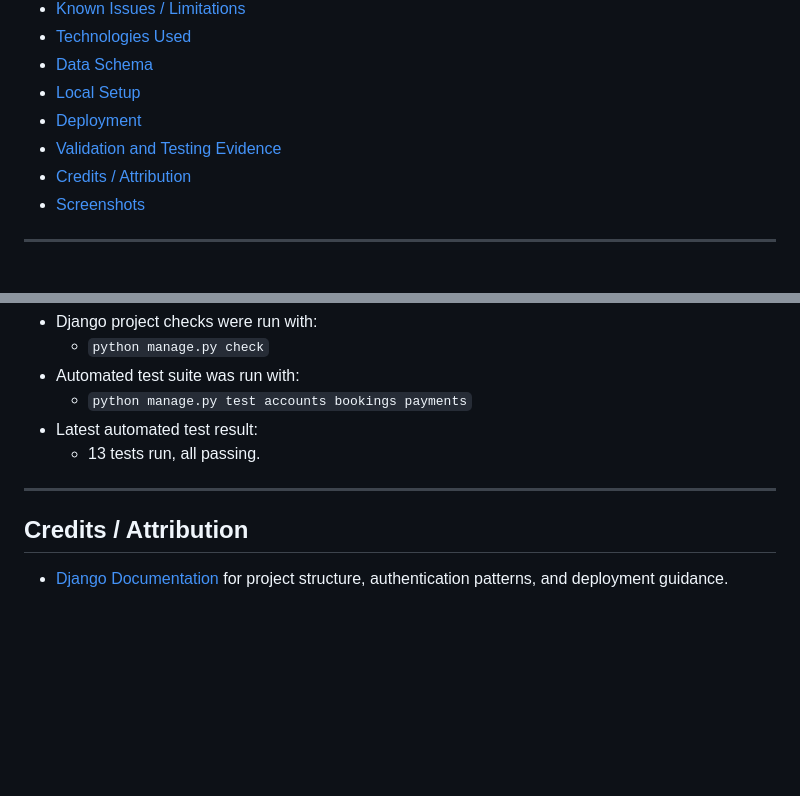
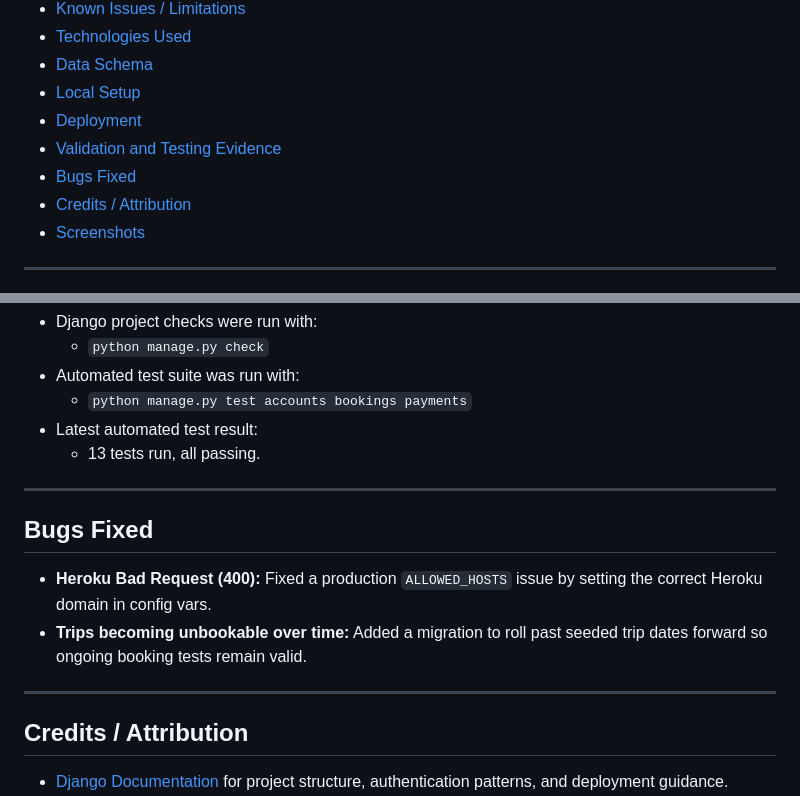
Before and after one commit to Bosfit/train-seat-booking, a Markdown page: README.md, 2 parts joined by grey strips. GitHub-like rendering; blank space fills up the shorter version.

Commit message:
add bugs fixed subsection to README
Made-with: Cursor

```diff
--- a/README.md
+++ b/README.md
@@ -20,6 +20,7 @@ Train Seat Booking is a simple web application built with Python, Django, HTML,
 - [Local Setup](#local-setup)
 - [Deployment](#deployment)
 - [Validation and Testing Evidence](#validation-and-testing-evidence)
+- [Bugs Fixed](#bugs-fixed)
 - [Credits / Attribution](#credits--attribution)
 - [Screenshots](#screenshots)
 
@@ -372,6 +373,13 @@ Follow these steps to run the project locally:
 
 ---
 
+## Bugs Fixed
+
+- **Heroku Bad Request (400):** Fixed a production `ALLOWED_HOSTS` issue by setting the correct Heroku domain in config vars.
+- **Trips becoming unbookable over time:** Added a migration to roll past seeded trip dates forward so ongoing booking tests remain valid.
+
+---
+
 ## Credits / Attribution
 
 - [Django Documentation](https://docs.djangoproject.com/) for project structure, authentication patterns, and deployment guidance.
```
